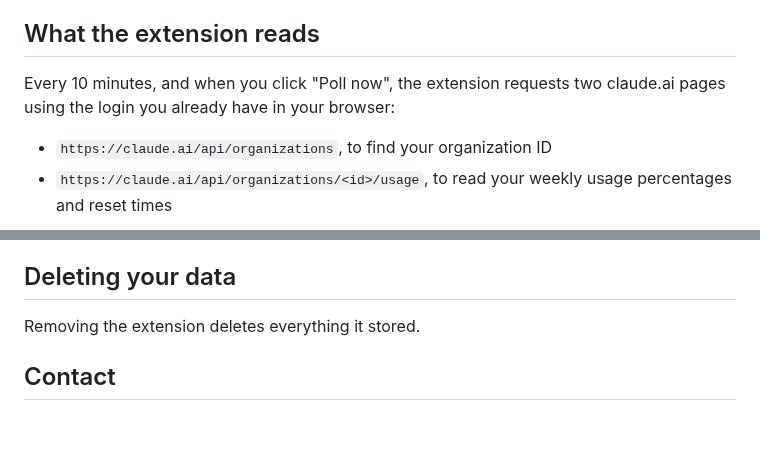
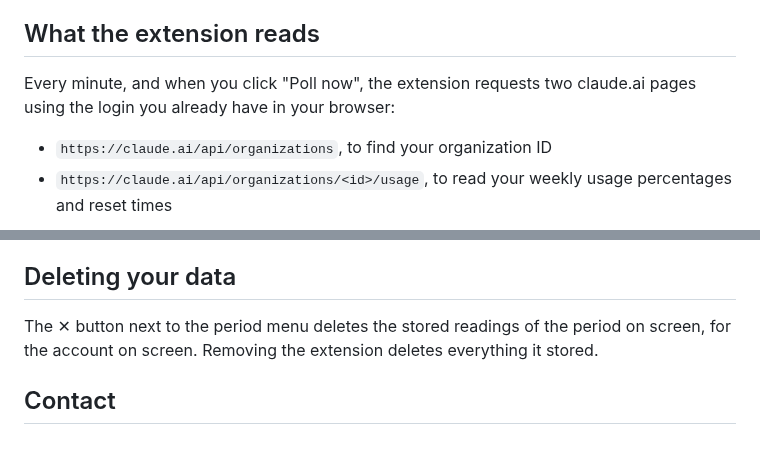
Before and after one commit to flowreen/claude-usage-chart, a Markdown page: store/PRIVACY.md, 2 parts joined by grey strips. GitHub-like rendering.

```diff
--- a/store/PRIVACY.md
+++ b/store/PRIVACY.md
@@ -6,7 +6,7 @@ Claude Weekly Usage Chart is an unofficial browser extension. It is not made by,
 
 ## What the extension reads
 
-Every 10 minutes, and when you click "Poll now", the extension requests two claude.ai pages using the login you already have in your browser:
+Every minute, and when you click "Poll now", the extension requests two claude.ai pages using the login you already have in your browser:
 
 * `https://claude.ai/api/organizations`, to find your organization ID
 * `https://claude.ai/api/organizations/<id>/usage`, to read your weekly usage percentages and reset times
@@ -27,7 +27,7 @@ Nothing. The extension has no server, no analytics, and no third-party code. Dat
 
 ## Deleting your data
 
-Removing the extension deletes everything it stored.
+The ✕ button next to the period menu deletes the stored readings of the period on screen, for the account on screen. Removing the extension deletes everything it stored.
 
 ## Contact
 
```
Also changed, not shown: other parts of store/PRIVACY.md (+1 -1 lines), README.md (+1 -1 lines), store/LISTING.md (+2 -2 lines), docs/monthly.png, docs/rank-a.png, docs/rank-s.png, store/screenshot-1280x800.png, 8 other files.
